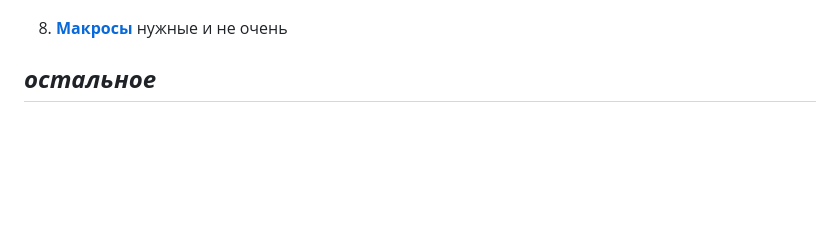
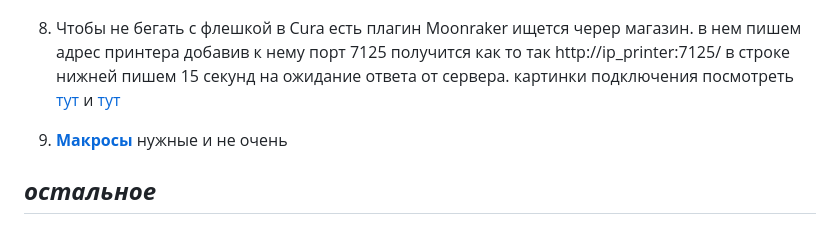
Before and after one commit to Tombraider2006/klipperFB6, a Markdown page: README.md, the part around the change. GitHub-like rendering; blank space fills up the shorter version.

```diff
--- a/README.md
+++ b/README.md
@@ -75,7 +75,9 @@
 
 7. [**Плагин для слайсера CURA с настройками klipper**](https://github.com/jjgraphix/KlipperSettingsPlugin)
 ![](klipper_settings.jpg)
-8. [**Макросы**](macros/readme.md) нужные и не очень
+8. Чтобы не бегать с флешкой в Cura есть плагин Moonraker ищется череp магазин. в нем пишем адрес принтера добавив к нему порт 7125 получится как то так http://ip_printer:7125/  в строке нижней пишем 15 секунд на ожидание ответа от сервера. картинки подключения посмотреть [тут](moonraker.jpg) и [тут](moonaker1.jpg)
+
+9.  [**Макросы**](macros/readme.md) нужные и не очень
 
 *<h2>**остальное**</h2>*
 
```
Also changed, not shown: moonaker1.jpg (added), moonraker.jpg (added).
